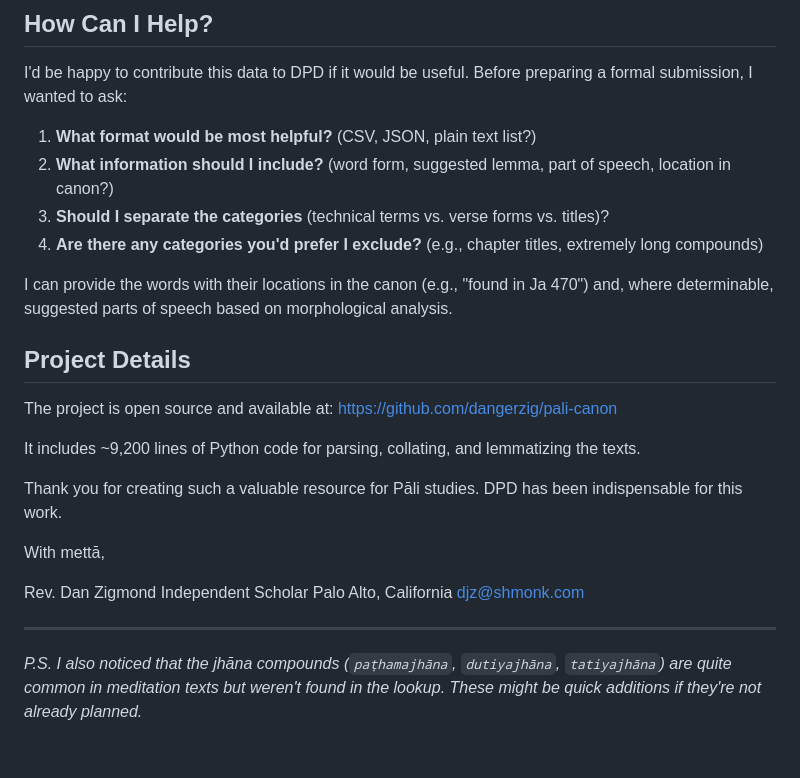
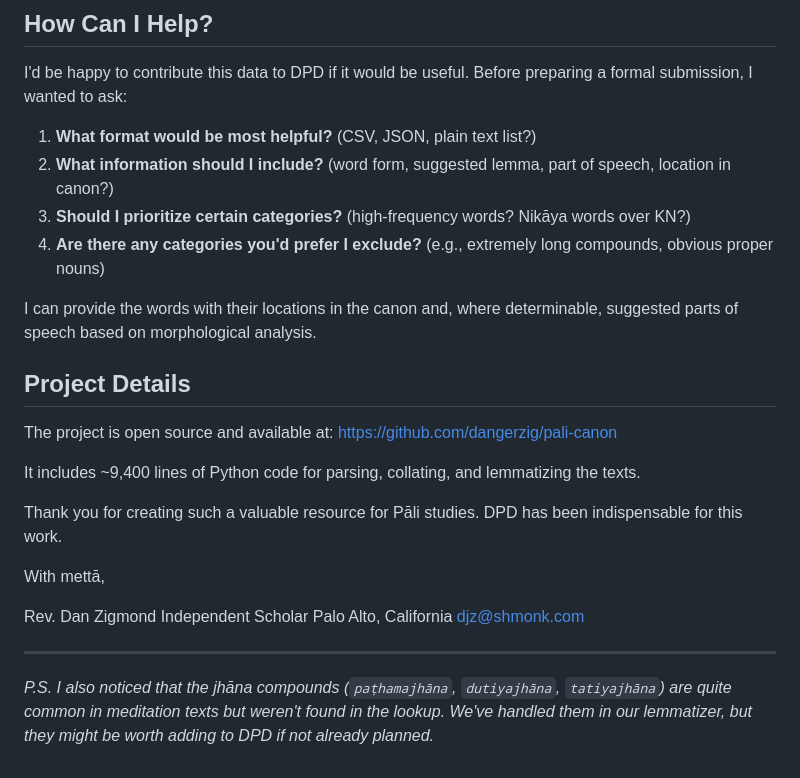
Before and after one commit to dangerzig/pali-canon, a Markdown page: docs/email-to-bodhirasa.md, the part around one of its changes. Drawn GitHub-style.

```diff
--- a/docs/email-to-bodhirasa.md
+++ b/docs/email-to-bodhirasa.md
@@ -73,17 +90,17 @@ I'd be happy to contribute this data to DPD if it would be useful. Before prepar
 
 1. **What format would be most helpful?** (CSV, JSON, plain text list?)
 2. **What information should I include?** (word form, suggested lemma, part of speech, location in canon?)
-3. **Should I separate the categories** (technical terms vs. verse forms vs. titles)?
-4. **Are there any categories you'd prefer I exclude?** (e.g., chapter titles, extremely long compounds)
+3. **Should I prioritize certain categories?** (high-frequency words? Nikāya words over KN?)
+4. **Are there any categories you'd prefer I exclude?** (e.g., extremely long compounds, obvious proper nouns)
 
-I can provide the words with their locations in the canon (e.g., "found in Ja 470") and, where determinable, suggested parts of speech based on morphological analysis.
+I can provide the words with their locations in the canon and, where determinable, suggested parts of speech based on morphological analysis.
 
 ## Project Details
 
 The project is open source and available at:
 https://github.com/dangerzig/pali-canon
 
-It includes ~9,200 lines of Python code for parsing, collating, and lemmatizing the texts.
+It includes ~9,400 lines of Python code for parsing, collating, and lemmatizing the texts.
 
 Thank you for creating such a valuable resource for Pāli studies. DPD has been indispensable for this work.
 
@@ -96,4 +113,4 @@ djz@shmonk.com
 
 ---
 
-*P.S. I also noticed that the jhāna compounds (`paṭhamajhāna`, `dutiyajhāna`, `tatiyajhāna`) are quite common in meditation texts but weren't found in the lookup. These might be quick additions if they're not already planned.*
+*P.S. I also noticed that the jhāna compounds (`paṭhamajhāna`, `dutiyajhāna`, `tatiyajhāna`) are quite common in meditation texts but weren't found in the lookup. We've handled them in our lemmatizer, but they might be worth adding to DPD if not already planned.*
```
Also changed, not shown: other parts of docs/email-to-bodhirasa.md (+32 -15 lines).
